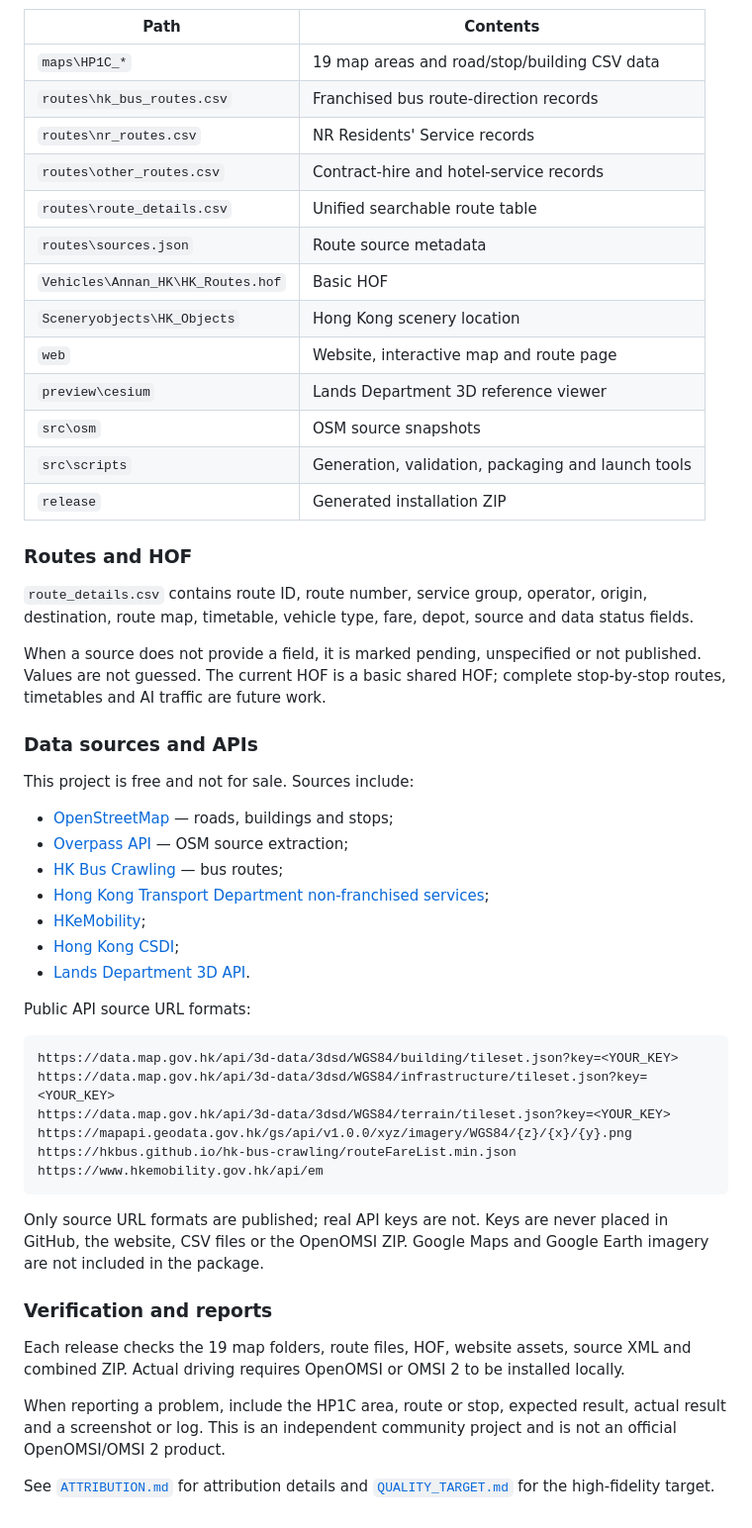
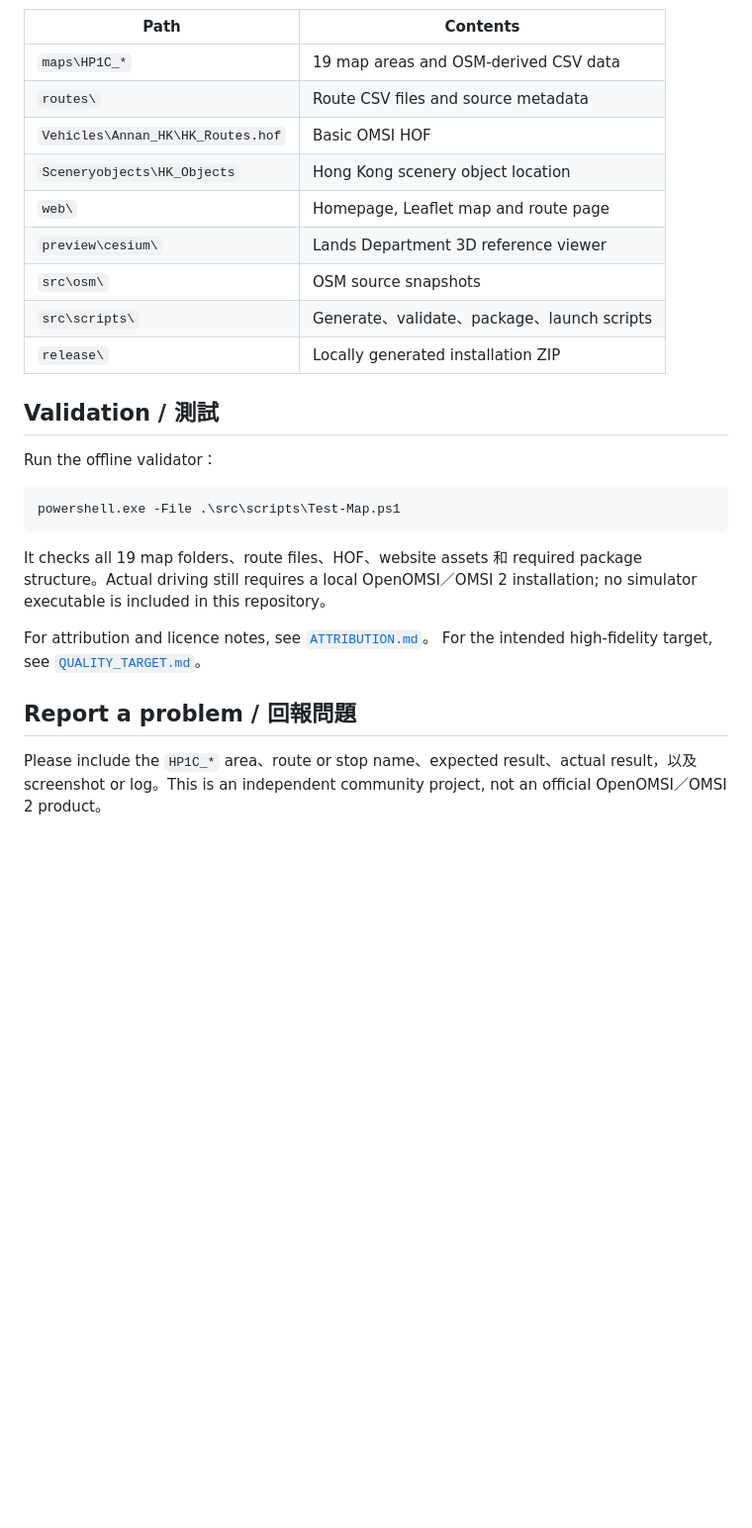
Before and after one commit to Tableisnottable/omsi2-hk-1to1, a Markdown page: README.md, the part around one of its changes. Shown at 99% size. GitHub-like rendering; blank space fills up the shorter version.

````diff
--- a/README.md
+++ b/README.md
@@ -219,66 +133,33 @@ viewer and does not replace the OpenOMSI game engine.
 
 | Path | Contents |
 | --- | --- |
-| `maps\HP1C_*` | 19 map areas and road/stop/building CSV data |
-| `routes\hk_bus_routes.csv` | Franchised bus route-direction records |
-| `routes\nr_routes.csv` | NR Residents' Service records |
-| `routes\other_routes.csv` | Contract-hire and hotel-service records |
-| `routes\route_details.csv` | Unified searchable route table |
-| `routes\sources.json` | Route source metadata |
-| `Vehicles\Annan_HK\HK_Routes.hof` | Basic HOF |
-| `Sceneryobjects\HK_Objects` | Hong Kong scenery location |
-| `web` | Website, interactive map and route page |
-| `preview\cesium` | Lands Department 3D reference viewer |
-| `src\osm` | OSM source snapshots |
-| `src\scripts` | Generation, validation, packaging and launch tools |
-| `release` | Generated installation ZIP |
+| `maps\HP1C_*` | 19 map areas and OSM-derived CSV data |
+| `routes\` | Route CSV files and source metadata |
+| `Vehicles\Annan_HK\HK_Routes.hof` | Basic OMSI HOF |
+| `Sceneryobjects\HK_Objects` | Hong Kong scenery object location |
+| `web\` | Homepage, Leaflet map and route page |
+| `preview\cesium\` | Lands Department 3D reference viewer |
+| `src\osm\` | OSM source snapshots |
+| `src\scripts\` | Generate、validate、package、launch scripts |
+| `release\` | Locally generated installation ZIP |
 
-### Routes and HOF
+## Validation / 測試
 
-`route_details.csv` contains route ID, route number, service group, operator,
-origin, destination, route map, timetable, vehicle type, fare, depot, source
-and data status fields.
+Run the offline validator：
 
-When a source does not provide a field, it is marked pending, unspecified or
-not published. Values are not guessed. The current HOF is a basic shared HOF;
-complete stop-by-stop routes, timetables and AI traffic are future work.
-
-### Data sources and APIs
-
-This project is free and not for sale. Sources include:
-
-- [OpenStreetMap](https://www.openstreetmap.org/) — roads, buildings and stops;
-- [Overpass API](https://overpass-api.de/) — OSM source extraction;
-- [HK Bus Crawling](https://hkbus.github.io/hk-bus-crawling/) — bus routes;
-- [Hong Kong Transport Department non-franchised services](https://www.td.gov.hk/en/transport_in_hong_kong/public_transport/non_franchised/);
-- [HKeMobility](https://www.hkemobility.gov.hk/en/route-search/pt);
-- [Hong Kong CSDI](https://portal.csdi.gov.hk/csdi-webpage/);
-- [Lands Department 3D API](https://portal.csdi.gov.hk/csdi-webpage/apidoc/3d-spatial-data-api).
-
-Public API source URL formats:
-
-```text
-https://data.map.gov.hk/api/3d-data/3dsd/WGS84/building/tileset.json?key=<YOUR_KEY>
-https://data.map.gov.hk/api/3d-data/3dsd/WGS84/infrastructure/tileset.json?key=<YOUR_KEY>
-https://data.map.gov.hk/api/3d-data/3dsd/WGS84/terrain/tileset.json?key=<YOUR_KEY>
-https://mapapi.geodata.gov.hk/gs/api/v1.0.0/xyz/imagery/WGS84/{z}/{x}/{y}.png
-https://hkbus.github.io/hk-bus-crawling/routeFareList.min.json
-https://www.hkemobility.gov.hk/api/em
+```powershell
+powershell.exe -File .\src\scripts\Test-Map.ps1
 ```
 
-Only source URL formats are published; real API keys are not. Keys are never
-placed in GitHub, the website, CSV files or the OpenOMSI ZIP. Google Maps and
-Google Earth imagery are not included in the package.
+It checks all 19 map folders、route files、HOF、website assets 和 required
+package structure。Actual driving still requires a local OpenOMSI／OMSI 2
+installation; no simulator executable is included in this repository。
 
-### Verification and reports
+For attribution and licence notes, see [`ATTRIBUTION.md`](ATTRIBUTION.md)。
+For the intended high-fidelity target, see [`QUALITY_TARGET.md`](QUALITY_TARGET.md)。
 
-Each release checks the 19 map folders, route files, HOF, website assets,
-source XML and combined ZIP. Actual driving requires OpenOMSI or OMSI 2 to be
-installed locally.
+## Report a problem / 回報問題
 
-When reporting a problem, include the HP1C area, route or stop, expected
-result, actual result and a screenshot or log. This is an independent
-community project and is not an official OpenOMSI/OMSI 2 product.
-
-See [`ATTRIBUTION.md`](ATTRIBUTION.md) for attribution details and
-[`QUALITY_TARGET.md`](QUALITY_TARGET.md) for the high-fidelity target.
+Please include the `HP1C_*` area、route or stop name、expected result、actual
+result，以及 screenshot or log。This is an independent community project,
+not an official OpenOMSI／OMSI 2 product。
````
Also changed, not shown: other parts of README.md (+95 -181 lines).
